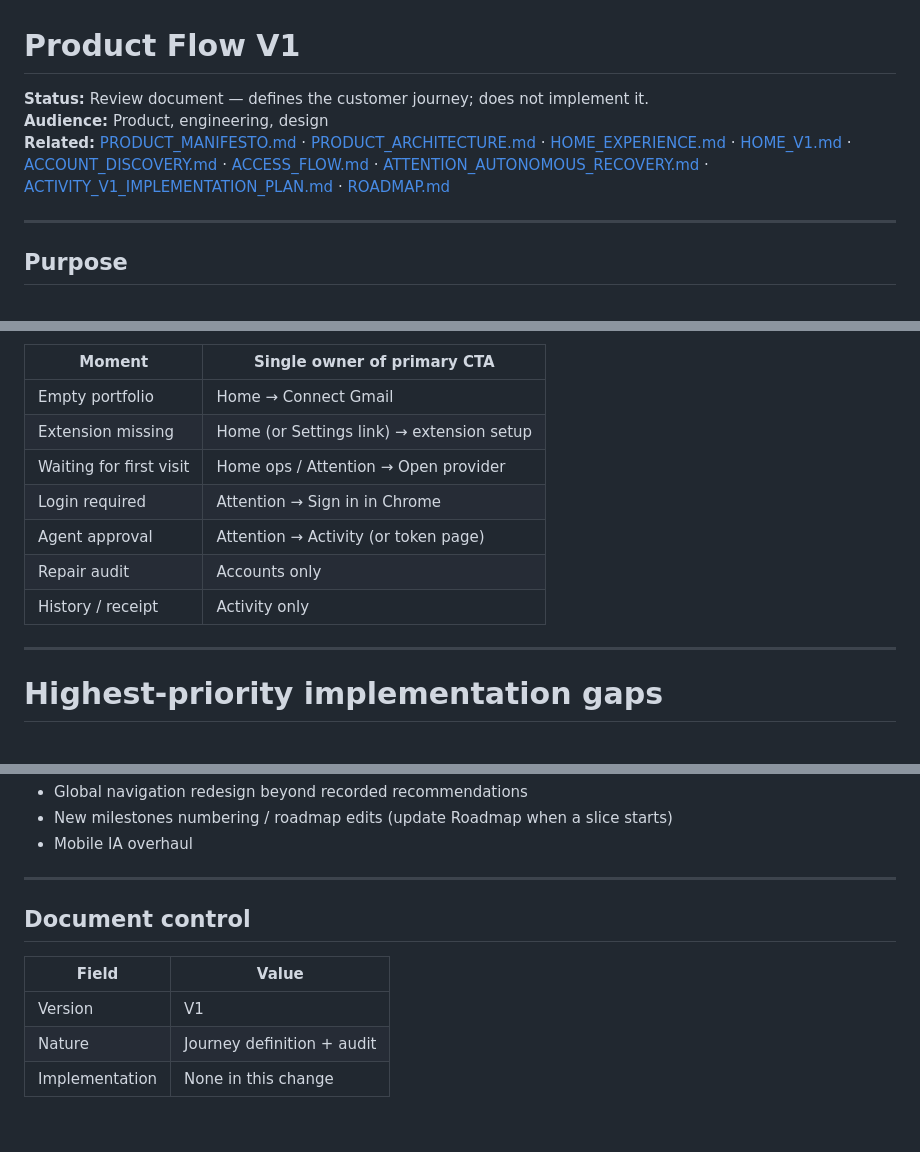
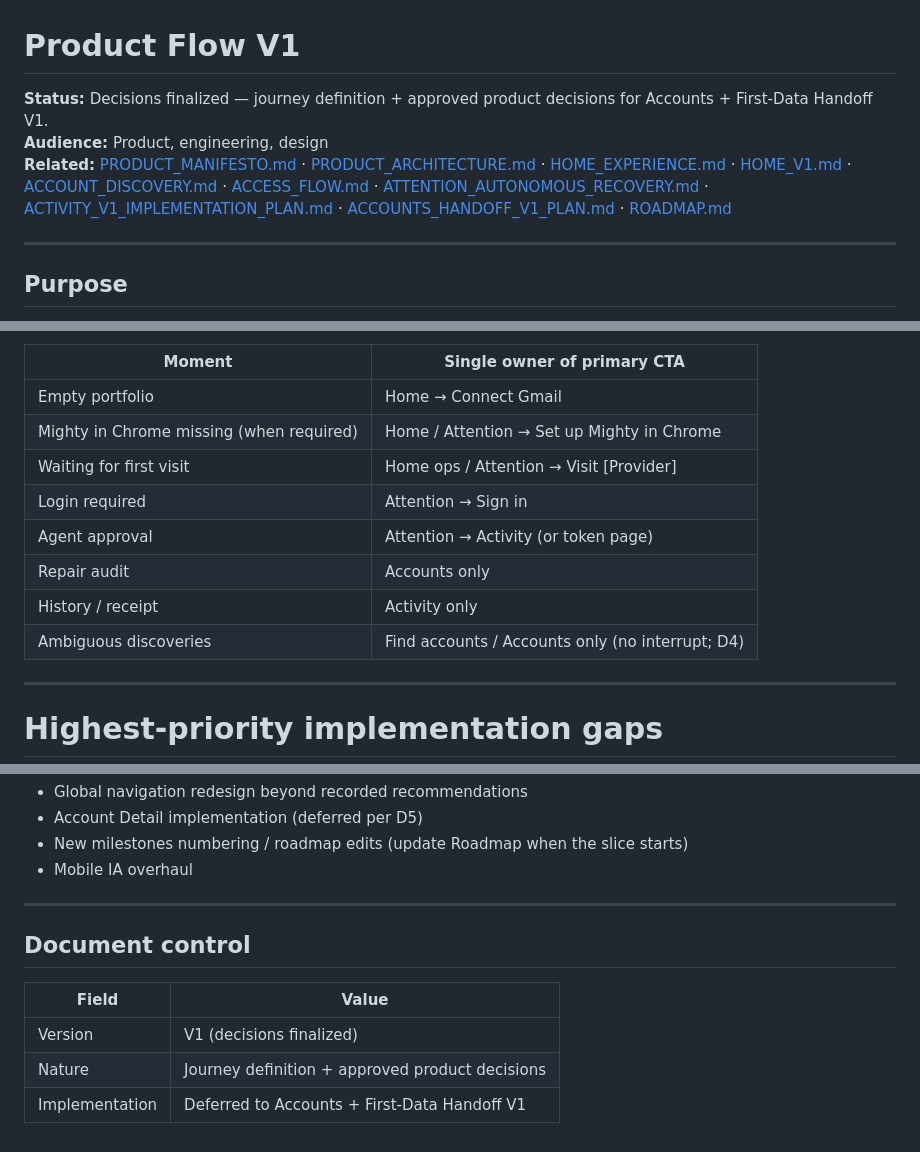
Before and after one commit to askmighty-ai/mighty-selfserve, a Markdown page: docs/PRODUCT_FLOW_V1.md, 3 parts joined by grey strips. Drawn GitHub-style.

```diff
--- a/docs/PRODUCT_FLOW_V1.md
+++ b/docs/PRODUCT_FLOW_V1.md
@@ -1,8 +1,8 @@
 # Product Flow V1
 
-**Status:** Review document — defines the customer journey; does not implement it.
+**Status:** Decisions finalized — journey definition + approved product decisions for Accounts + First-Data Handoff V1.
 **Audience:** Product, engineering, design
-**Related:** [PRODUCT_MANIFESTO.md](PRODUCT_MANIFESTO.md) · [PRODUCT_ARCHITECTURE.md](PRODUCT_ARCHITECTURE.md) · [HOME_EXPERIENCE.md](HOME_EXPERIENCE.md) · [HOME_V1.md](HOME_V1.md) · [ACCOUNT_DISCOVERY.md](ACCOUNT_DISCOVERY.md) · [ACCESS_FLOW.md](ACCESS_FLOW.md) · [ATTENTION_AUTONOMOUS_RECOVERY.md](ATTENTION_AUTONOMOUS_RECOVERY.md) · [ACTIVITY_V1_IMPLEMENTATION_PLAN.md](ACTIVITY_V1_IMPLEMENTATION_PLAN.md) · [ROADMAP.md](ROADMAP.md)
+**Related:** [PRODUCT_MANIFESTO.md](PRODUCT_MANIFESTO.md) · [PRODUCT_ARCHITECTURE.md](PRODUCT_ARCHITECTURE.md) · [HOME_EXPERIENCE.md](HOME_EXPERIENCE.md) · [HOME_V1.md](HOME_V1.md) · [ACCOUNT_DISCOVERY.md](ACCOUNT_DISCOVERY.md) · [ACCESS_FLOW.md](ACCESS_FLOW.md) · [ATTENTION_AUTONOMOUS_RECOVERY.md](ATTENTION_AUTONOMOUS_RECOVERY.md) · [ACTIVITY_V1_IMPLEMENTATION_PLAN.md](ACTIVITY_V1_IMPLEMENTATION_PLAN.md) · [ACCOUNTS_HANDOFF_V1_PLAN.md](ACCOUNTS_HANDOFF_V1_PLAN.md) · [ROADMAP.md](ROADMAP.md)
 
 ---
 
@@ -841,12 +841,13 @@ Recommendations only — **do not redesign global navigation in this document’
 | Moment | Single owner of primary CTA |
 |--------|----------------------------|
 | Empty portfolio | Home → Connect Gmail |
-| Extension missing | Home (or Settings link) → extension setup |
-| Waiting for first visit | Home ops / Attention → Open provider |
-| Login required | Attention → Sign in in Chrome |
+| Mighty in Chrome missing (when required) | Home / Attention → Set up Mighty in Chrome |
+| Waiting for first visit | Home ops / Attention → Visit [Provider] |
+| Login required | Attention → Sign in |
 | Agent approval | Attention → Activity (or token page) |
 | Repair audit | Accounts only |
 | History / receipt | Activity only |
+| Ambiguous discoveries | Find accounts / Accounts only (no interrupt; D4) |
 
 ---
 
@@ -978,5 +998,6 @@ Only decisions that genuinely need CEO/Product input (repository + manifesto/arc
 - Global navigation redesign beyond recorded recommendations
-- New milestones numbering / roadmap edits (update Roadmap when a slice starts)
+- Account Detail implementation (deferred per D5)
+- New milestones numbering / roadmap edits (update Roadmap when the slice starts)
 - Mobile IA overhaul
 
 ---
@@ -985,6 +1006,6 @@ Only decisions that genuinely need CEO/Product input (repository + manifesto/arc
 
 | Field | Value |
 |-------|-------|
-| Version | V1 |
-| Nature | Journey definition + audit |
-| Implementation | None in this change |
+| Version | V1 (decisions finalized) |
+| Nature | Journey definition + approved product decisions |
+| Implementation | Deferred to Accounts + First-Data Handoff V1 |
```
Also changed, not shown: other parts of docs/PRODUCT_FLOW_V1.md (+55 -36 lines).
